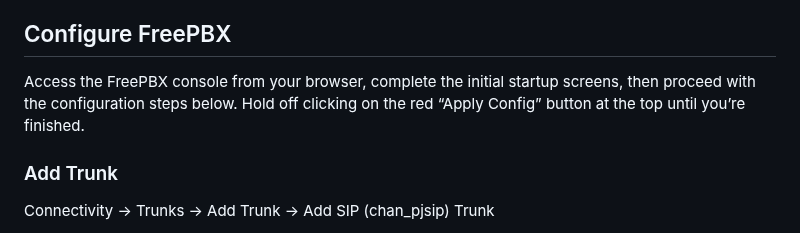
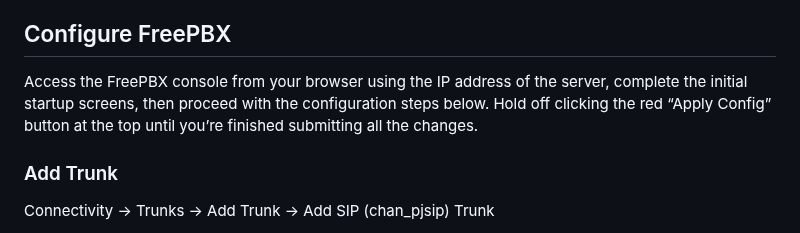
Before and after one commit to glmck13/PBX-My-Home, a Markdown page: PBX.md, the part around the change. Drawn GitHub-style.

```diff
--- a/PBX.md
+++ b/PBX.md
@@ -32,7 +32,7 @@ Replace “XXX…” with the IP address of your router, remove the comment char
 You’ll run the script twice.  The first time through the script applies Debian updates and installs a collection of prerequisite packages needed by Asterisk and FreePBX. Respond no when asked if you want to save the current IPv4/IPv6 firewall rules.  After installing this first set of packages, the script prompts you to reboot.  Respond (y)es on the first run, wait for the server to come back online, ssh back in, and run freepbx17.sh a second time.  When prompted to reboot, respond (n)o this time, and the script will download, compile, and install Asterisk, then download and install FreePBX.  When asked to select modules during the Asterisk build, just accept the defaults.  When the script completes, reboot the server then ssh back in to confirm your firewall rules are correct.  You can now proceed to set up FreePBX.
 
 ## Configure FreePBX
-Access the FreePBX console from your browser, complete the initial startup screens, then proceed with the configuration steps below. Hold off clicking on the red “Apply Config” button at the top until you’re finished.
+Access the FreePBX console from your browser using the IP address of the server, complete the initial startup screens, then proceed with the configuration steps below. Hold off clicking the red “Apply Config” button at the top until you’re finished submitting all the changes.
 
 ### Add Trunk
 Connectivity &rarr; Trunks &rarr; Add Trunk &rarr; Add SIP (chan_pjsip) Trunk
```
